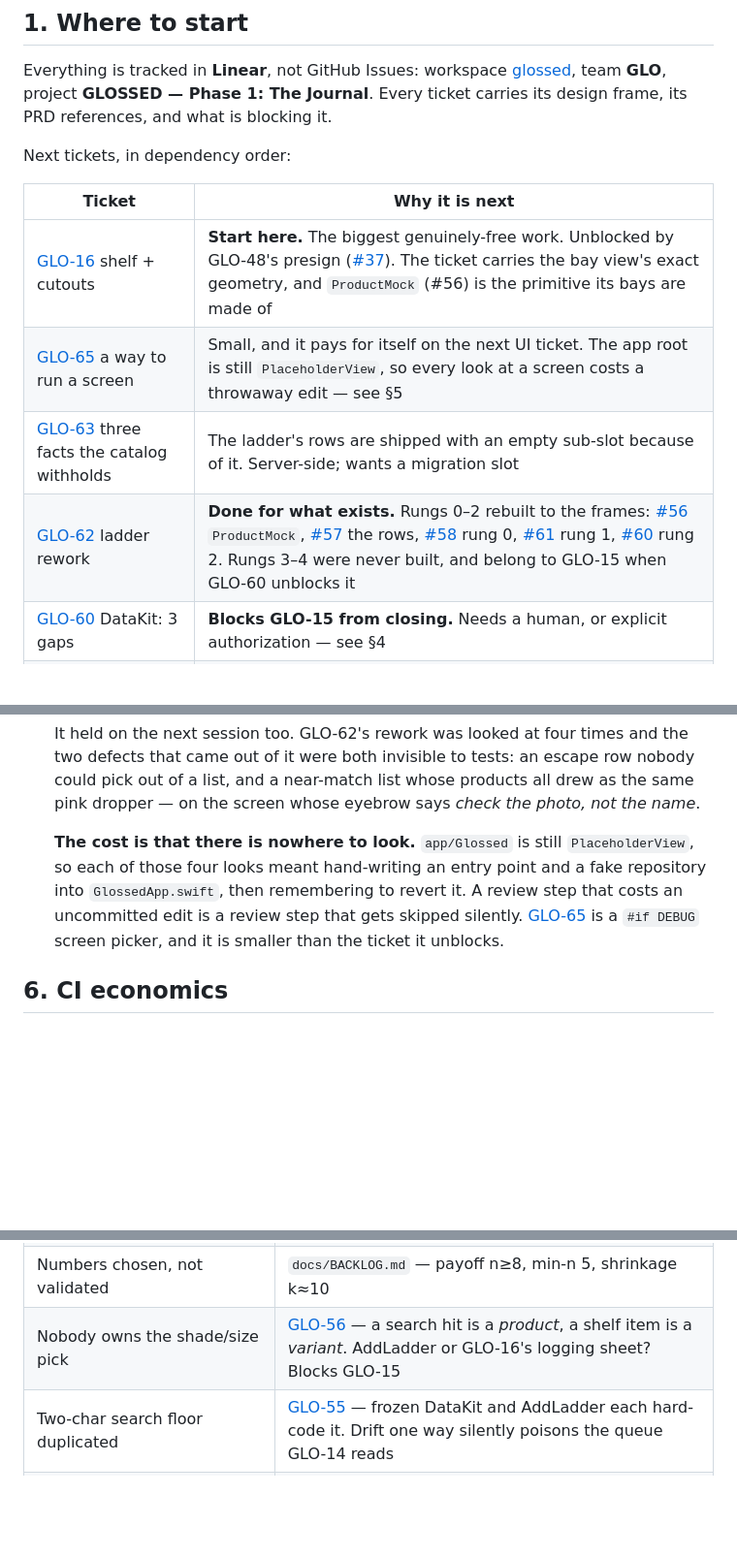
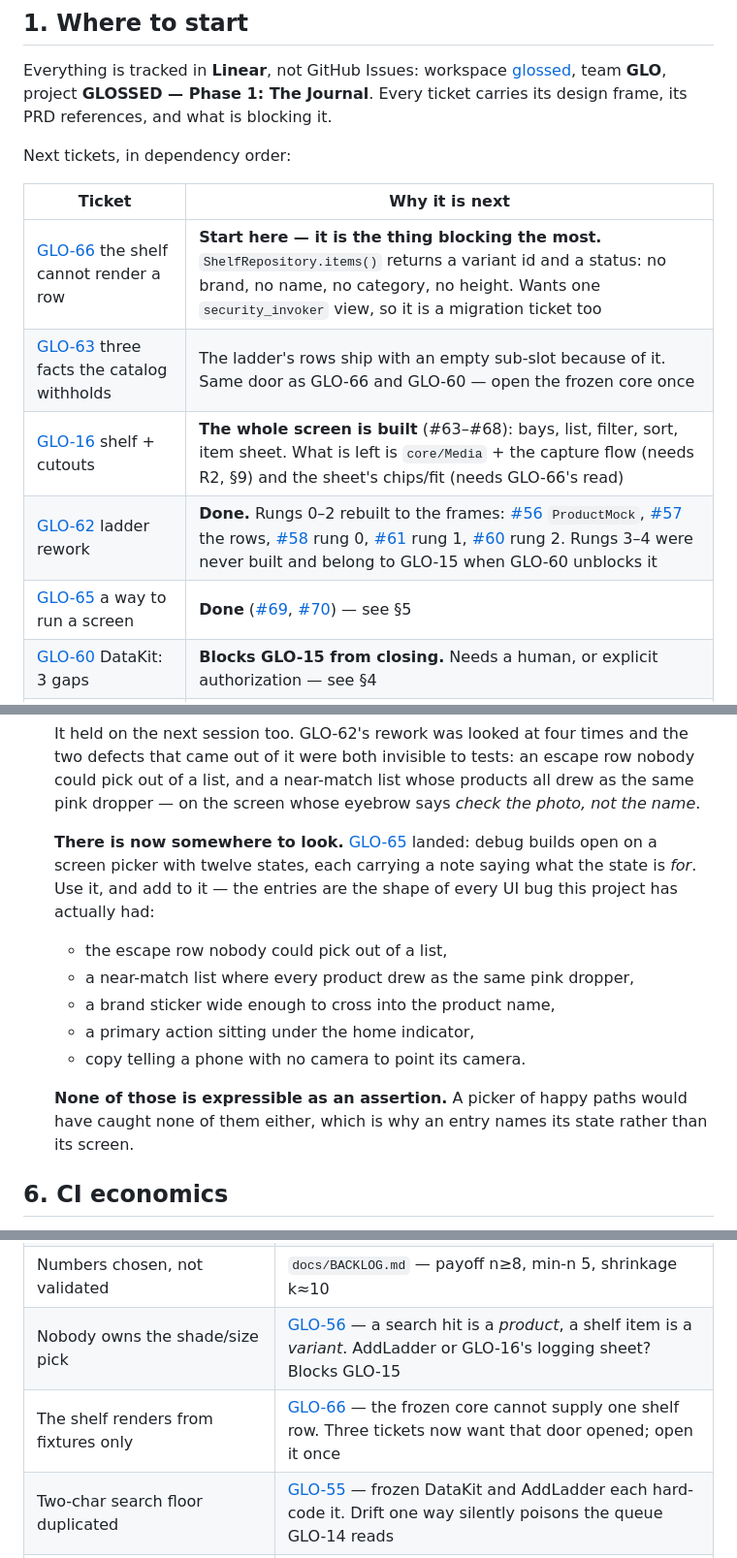
Before and after one commit to seanbrasse/glossed, a Markdown page: docs/HANDOFF.md, 3 parts joined by grey strips. Shown at 97% size. Rendered like a GitHub page; blank space fills up the shorter version.

Commit message:
docs: handoff — the shelf is built, and there is somewhere to run it now
Three sections were out of date in ways that would send a fresh session the
wrong way.

**§1's order.** GLO-16 read "start here"; the whole screen is now built, and the
thing actually blocking the most is GLO-66 — the frozen core cannot supply a
single shelf row, so everything above renders from fixtures. GLO-66, GLO-63 and
GLO-60 all want the same door opened, and opening it once is the point.

**§2's inventory.** `features/Shelf` exists (bays, list, filter, sort, item
sheet, 35 tests) and `app/Glossed` is no longer a wordmark.

**§5's biggest caveat is gone.** It said the simulator was the review step and
that using it cost a hand-written entry point every time. GLO-65 landed, so the
section now points at the picker and — more usefully — lists the five defects
that came out of looking at screens, because every one of them is a state you
have to be *in* rather than a thing you can assert:

- an escape row nobody could pick out of a list,
- a near-match list where every product drew as the same pink dropper,
- a brand sticker wide enough to cross into the product name,
- a primary action sitting under the home indicator,
- copy telling a phone with no camera to point its camera.

A picker of happy paths would have caught none of them, which is why an entry
names its state rather than its screen.

Refs GLO-16, GLO-65, GLO-66

Co-Authored-By: Claude Opus 5 <noreply@anthropic.com>

```diff
--- a/docs/HANDOFF.md
+++ b/docs/HANDOFF.md
@@ -52,10 +52,11 @@ Next tickets, in dependency order:
 
 | Ticket | Why it is next |
 |---|---|
-| [GLO-16](https://linear.app/glossed/issue/GLO-16) shelf + cutouts | **Start here.** The biggest genuinely-free work. Unblocked by GLO-48's presign ([#37](https://github.com/seanbrasse/glossed/pull/37)). The ticket carries the bay view's exact geometry, and `ProductMock` (#56) is the primitive its bays are made of |
-| [GLO-65](https://linear.app/glossed/issue/GLO-65) a way to run a screen | Small, and it pays for itself on the next UI ticket. The app root is still `PlaceholderView`, so every look at a screen costs a throwaway edit — see §5 |
-| [GLO-63](https://linear.app/glossed/issue/GLO-63) three facts the catalog withholds | The ladder's rows are shipped with an empty sub-slot because of it. Server-side; wants a migration slot |
-| [GLO-62](https://linear.app/glossed/issue/GLO-62) ladder rework | **Done for what exists.** Rungs 0–2 rebuilt to the frames: [#56](https://github.com/seanbrasse/glossed/pull/56) `ProductMock`, [#57](https://github.com/seanbrasse/glossed/pull/57) the rows, [#58](https://github.com/seanbrasse/glossed/pull/58) rung 0, [#61](https://github.com/seanbrasse/glossed/pull/61) rung 1, [#60](https://github.com/seanbrasse/glossed/pull/60) rung 2. Rungs 3–4 were never built, and belong to GLO-15 when GLO-60 unblocks it |
+| [GLO-66](https://linear.app/glossed/issue/GLO-66) the shelf cannot render a row | **Start here — it is the thing blocking the most.** `ShelfRepository.items()` returns a variant id and a status: no brand, no name, no category, no height. Wants one `security_invoker` view, so it is a migration ticket too |
+| [GLO-63](https://linear.app/glossed/issue/GLO-63) three facts the catalog withholds | The ladder's rows ship with an empty sub-slot because of it. Same door as GLO-66 and GLO-60 — open the frozen core once |
+| [GLO-16](https://linear.app/glossed/issue/GLO-16) shelf + cutouts | **The whole screen is built** (#63–#68): bays, list, filter, sort, item sheet. What is left is `core/Media` + the capture flow (needs R2, §9) and the sheet's chips/fit (needs GLO-66's read) |
+| [GLO-62](https://linear.app/glossed/issue/GLO-62) ladder rework | **Done.** Rungs 0–2 rebuilt to the frames: [#56](https://github.com/seanbrasse/glossed/pull/56) `ProductMock`, [#57](https://github.com/seanbrasse/glossed/pull/57) the rows, [#58](https://github.com/seanbrasse/glossed/pull/58) rung 0, [#61](https://github.com/seanbrasse/glossed/pull/61) rung 1, [#60](https://github.com/seanbrasse/glossed/pull/60) rung 2. Rungs 3–4 were never built and belong to GLO-15 when GLO-60 unblocks it |
+| [GLO-65](https://linear.app/glossed/issue/GLO-65) a way to run a screen | **Done** ([#69](https://github.com/seanbrasse/glossed/pull/69), [#70](https://github.com/seanbrasse/glossed/pull/70)) — see §5 |
 | [GLO-60](https://linear.app/glossed/issue/GLO-60) DataKit: 3 gaps | **Blocks GLO-15 from closing.** Needs a human, or explicit authorization — see §4 |
 | [GLO-56](https://linear.app/glossed/issue/GLO-56) who owns the shade/size pick | A decision, not code. Also blocks GLO-15; read it before starting GLO-16 |
 | [GLO-15](https://linear.app/glossed/issue/GLO-15) submission ladder | Search, barcode and near-match rungs merged. Create rung is not buildable (GLO-60) |
@@ -197,12 +200,20 @@ the loss is real. Two things partly cover it:
   drew as the same pink dropper — on the screen whose eyebrow says *check the
   photo, not the name*.
 
-  **The cost is that there is nowhere to look.** `app/Glossed` is still
-  `PlaceholderView`, so each of those four looks meant hand-writing an entry
-  point and a fake repository into `GlossedApp.swift`, then remembering to
-  revert it. A review step that costs an uncommitted edit is a review step that
-  gets skipped silently. [GLO-65](https://linear.app/glossed/issue/GLO-65) is a
-  `#if DEBUG` screen picker, and it is smaller than the ticket it unblocks.
+  **There is now somewhere to look.** [GLO-65](https://linear.app/glossed/issue/GLO-65)
+  landed: debug builds open on a screen picker with twelve states, each carrying
+  a note saying what the state is *for*. Use it, and add to it — the entries are
+  the shape of every UI bug this project has actually had:
+
+  - the escape row nobody could pick out of a list,
+  - a near-match list where every product drew as the same pink dropper,
+  - a brand sticker wide enough to cross into the product name,
+  - a primary action sitting under the home indicator,
+  - copy telling a phone with no camera to point its camera.
+
+  **None of those is expressible as an assertion.** A picker of happy paths
+  would have caught none of them either, which is why an entry names its state
+  rather than its screen.
 
 ## 6. CI economics
 
@@ -229,6 +240,7 @@ matters, and batching pushes is the single biggest lever.
 | No branch protection on `main` | Now that the repo is public, protection is free — worth enabling |
 | Numbers chosen, not validated | `docs/BACKLOG.md` — payoff n≥8, min-n 5, shrinkage k≈10 |
 | Nobody owns the shade/size pick | [GLO-56](https://linear.app/glossed/issue/GLO-56) — a search hit is a *product*, a shelf item is a *variant*. AddLadder or GLO-16's logging sheet? Blocks GLO-15 |
+| The shelf renders from fixtures only | [GLO-66](https://linear.app/glossed/issue/GLO-66) — the frozen core cannot supply one shelf row. Three tickets now want that door opened; open it once |
 | Two-char search floor duplicated | [GLO-55](https://linear.app/glossed/issue/GLO-55) — frozen DataKit and AddLadder each hard-code it. Drift one way silently poisons the queue GLO-14 reads |
 | Autocorrect fix lives at a call site | [GLO-57](https://linear.app/glossed/issue/GLO-57) — belongs in `GlossedInput`, next to `GlossedKeyboard`. Every future search field forgets it otherwise |
 | Orphaned cutouts accumulate | [GLO-54](https://linear.app/glossed/issue/GLO-54) — re-shoots write new keys by design; nothing collects the old ones |
```
Also changed, not shown: other parts of docs/HANDOFF.md (+4 -2 lines).
